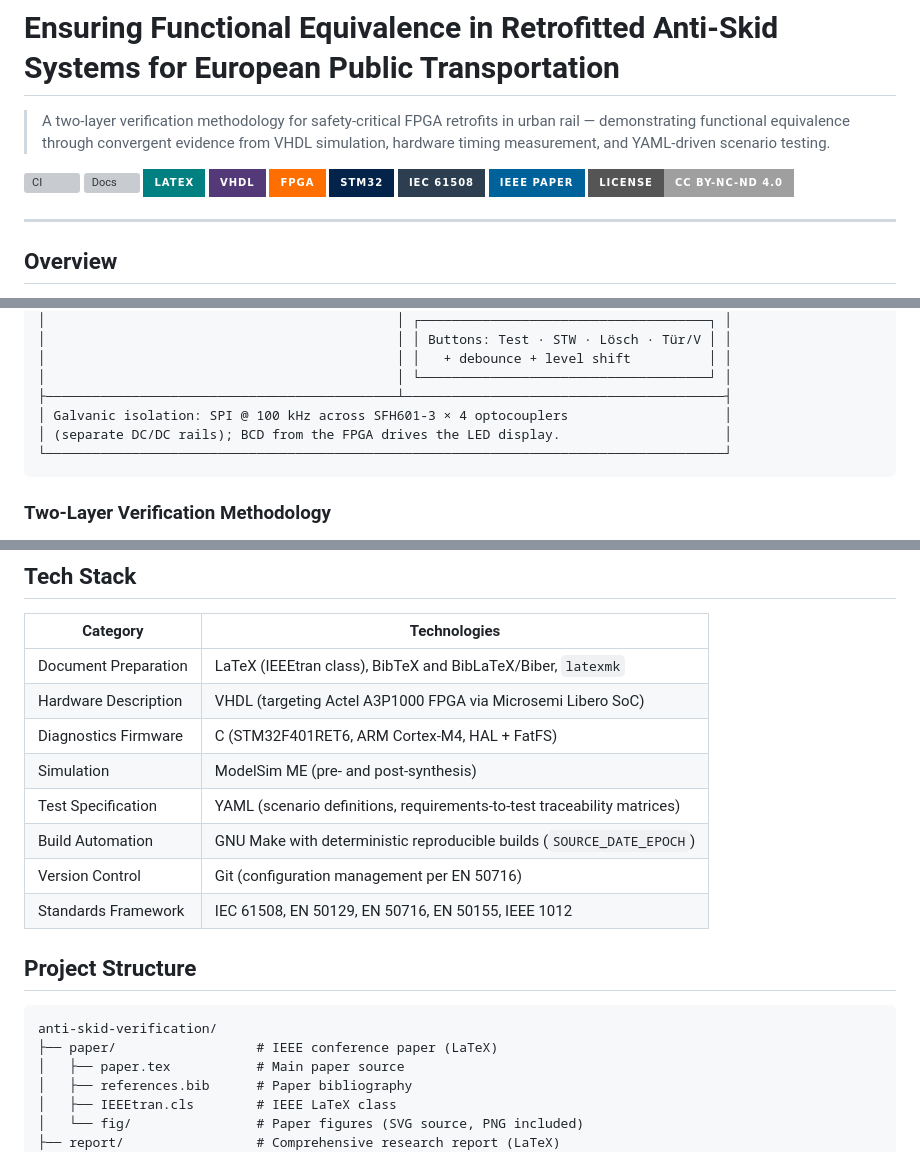
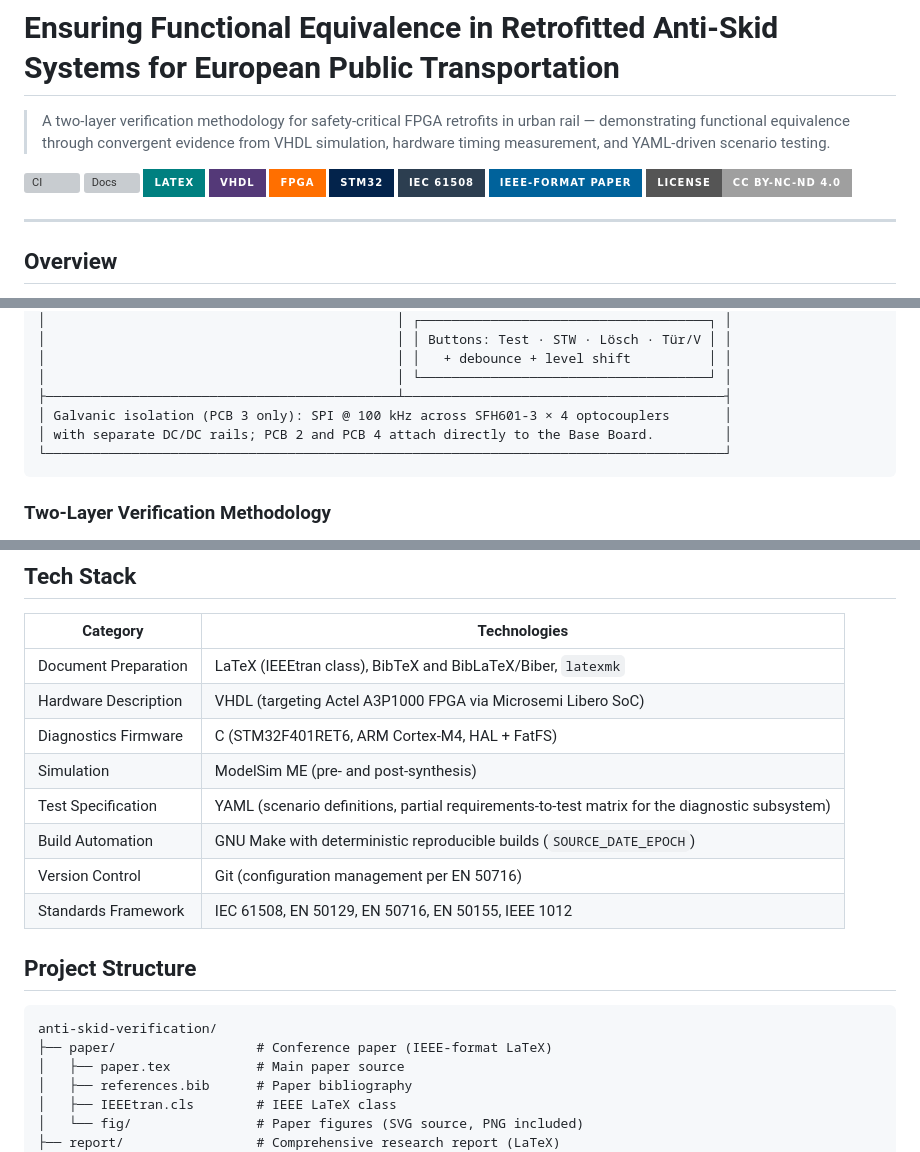
Before and after one commit to mtorun0x7cd/anti-skid-verification, a Markdown page: README.md, 3 parts joined by grey strips. Rendered like a GitHub page; badges without logos; grey boxes are pictures that could not be loaded.

````diff
--- a/README.md
+++ b/README.md
@@ -17,7 +17,7 @@
 ![FPGA](https://img.shields.io/badge/FPGA-FF6F00?style=for-the-badge)
 ![STM32](https://img.shields.io/badge/STM32-03234B?style=for-the-badge&logo=stmicroelectronics&logoColor=white)
 ![IEC 61508](https://img.shields.io/badge/IEC_61508-2C3E50?style=for-the-badge)
-![IEEE](https://img.shields.io/badge/IEEE_Paper-00629B?style=for-the-badge&logo=ieee&logoColor=white)
+![IEEE-format paper](https://img.shields.io/badge/IEEE--format_Paper-00629B?style=for-the-badge)
 [![License: CC BY-NC-ND 4.0](https://img.shields.io/badge/License-CC%20BY--NC--ND%204.0-lightgrey.svg?style=for-the-badge)](https://creativecommons.org/licenses/by-nc-nd/4.0/)
 
 ---
@@ -90,8 +90,8 @@ The retrofit replaces a single 8-bit microcontroller board with a modular, four-
 │                                             │ │   + debounce + level shift          │ │
 │                                             │ └─────────────────────────────────────┘ │
 ├─────────────────────────────────────────────┴─────────────────────────────────────────┤
-│ Galvanic isolation: SPI @ 100 kHz across SFH601-3 × 4 optocouplers                    │
-│ (separate DC/DC rails); BCD from the FPGA drives the LED display.                     │
+│ Galvanic isolation (PCB 3 only): SPI @ 100 kHz across SFH601-3 × 4 optocouplers       │
+│ with separate DC/DC rails; PCB 2 and PCB 4 attach directly to the Base Board.         │
 └───────────────────────────────────────────────────────────────────────────────────────┘
 ```
 
@@ -153,7 +153,7 @@ Bugs B1–B3 escaped system-level testing; bugs B4–B5 escaped component simula
 | Hardware Description | VHDL (targeting Actel A3P1000 FPGA via Microsemi Libero SoC) |
 | Diagnostics Firmware | C (STM32F401RET6, ARM Cortex-M4, HAL + FatFS) |
 | Simulation | ModelSim ME (pre- and post-synthesis) |
-| Test Specification | YAML (scenario definitions, requirements-to-test traceability matrices) |
+| Test Specification | YAML (scenario definitions, partial requirements-to-test matrix for the diagnostic subsystem) |
 | Build Automation | GNU Make with deterministic reproducible builds (`SOURCE_DATE_EPOCH`) |
 | Version Control | Git (configuration management per EN 50716) |
 | Standards Framework | IEC 61508, EN 50129, EN 50716, EN 50155, IEEE 1012 |
@@ -162,7 +162,7 @@ Bugs B1–B3 escaped system-level testing; bugs B4–B5 escaped component simula
 
 ```text
 anti-skid-verification/
-├── paper/                  # IEEE conference paper (LaTeX)
+├── paper/                  # Conference paper (IEEE-format LaTeX)
 │   ├── paper.tex           # Main paper source
 │   ├── references.bib      # Paper bibliography
 │   ├── IEEEtran.cls        # IEEE LaTeX class
````
Also changed, not shown: other parts of README.md (+4 -4 lines).
